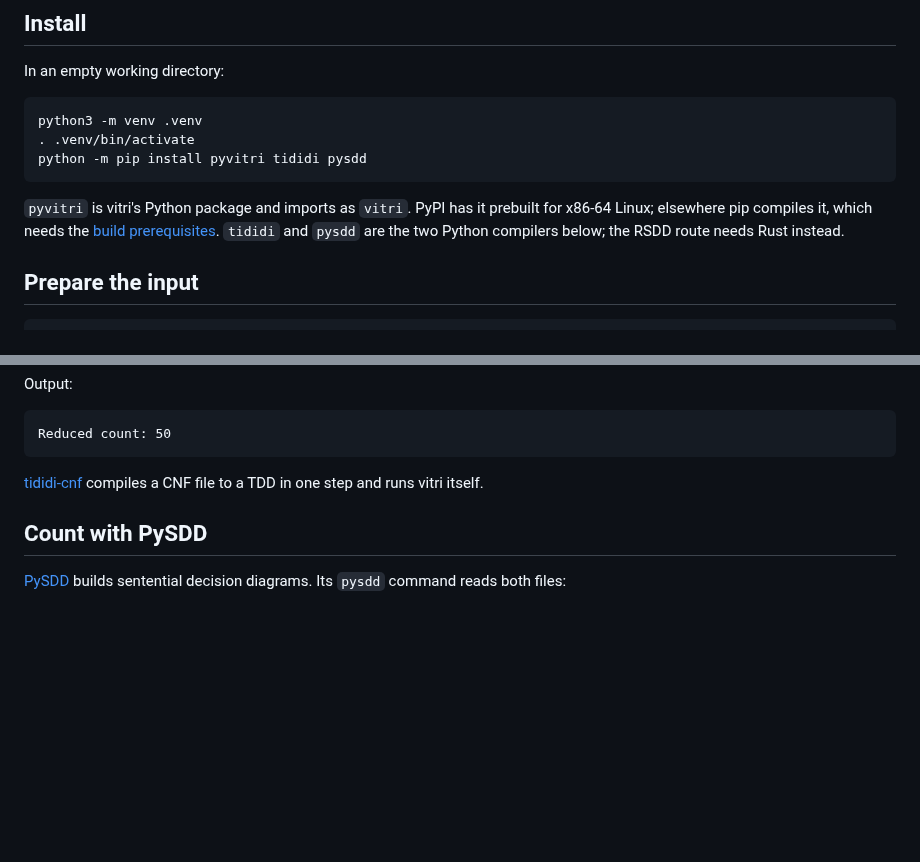
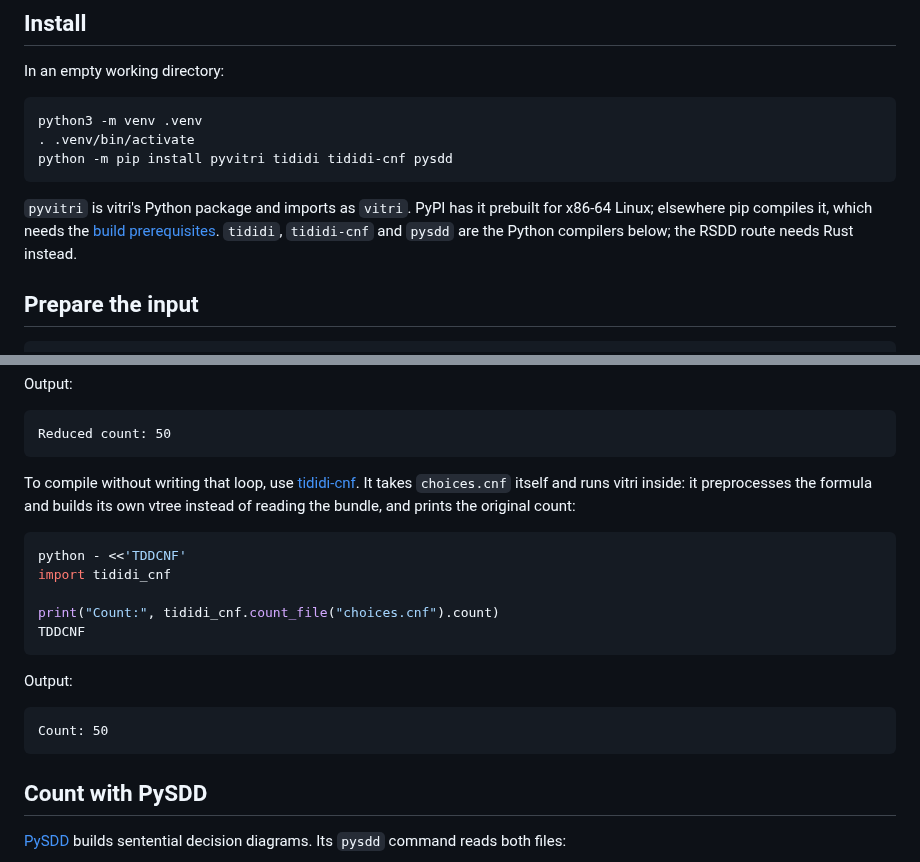
Before and after one commit to Tractables/vitri, a Markdown page: docs/getting-started.md, 2 parts joined by grey strips. Drawn GitHub-style; blank space fills up the shorter version.

Commit message:
Show the one-call tididi-cnf route in the tutorial (#121)
The tididi section of the tutorial builds the circuit clause by clause, which shows the library's basic operations. It now follows that with the one-call route: `tididi_cnf.count_file("choices.cnf")` compiles the original file, running vitri inside to preprocess it and build its own vtree (it does not read the bundle), and prints the count of `choices.cnf` directly. The install line adds `tididi-cnf`.

Every shell block of the tutorial except the RSDD one was run in order in a fresh virtual environment (pyvitri 0.3.0, tididi 0.1.1, tididi-cnf 0.1.1, PySDD 1.0.6), and each printed what the page shows.

````diff
--- a/docs/getting-started.md
+++ b/docs/getting-started.md
@@ -37,13 +37,13 @@ In an empty working directory:
 ```sh
 python3 -m venv .venv
 . .venv/bin/activate
-python -m pip install pyvitri tididi pysdd
+python -m pip install pyvitri tididi tididi-cnf pysdd
 ```
 
 `pyvitri` is vitri's Python package and imports as `vitri`. PyPI has it
 prebuilt for x86-64 Linux; elsewhere pip compiles it, which needs the
-[build prerequisites](building.md#toolchain). `tididi` and `pysdd` are the two
-Python compilers below; the RSDD route needs Rust instead.
+[build prerequisites](building.md#toolchain). `tididi`, `tididi-cnf` and
+`pysdd` are the Python compilers below; the RSDD route needs Rust instead.
 
 ## Prepare the input
 
@@ -109,8 +109,24 @@ Output:
 Reduced count: 50
 ```
 
-[tididi-cnf](https://github.com/Tractables/tididi-cnf) compiles a CNF file to
-a TDD in one step and runs vitri itself.
+To compile without writing that loop, use
+[tididi-cnf](https://github.com/Tractables/tididi-cnf). It takes `choices.cnf`
+itself and runs vitri inside: it preprocesses the formula and builds its own
+vtree instead of reading the bundle, and prints the original count:
+
+```sh
+python - <<'TDDCNF'
+import tididi_cnf
+
+print("Count:", tididi_cnf.count_file("choices.cnf").count)
+TDDCNF
+```
+
+Output:
+
+```text
+Count: 50
+```
 
 ## Count with PySDD
 
````
